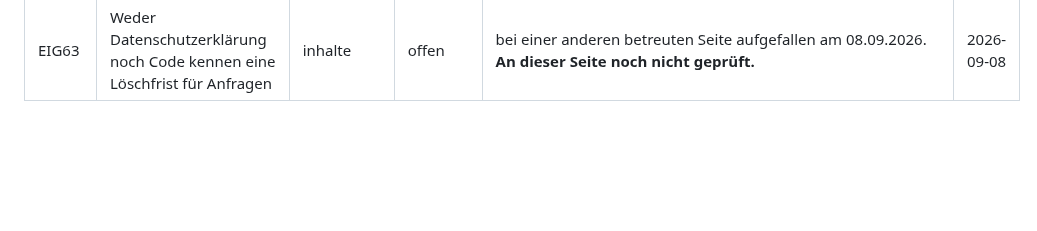
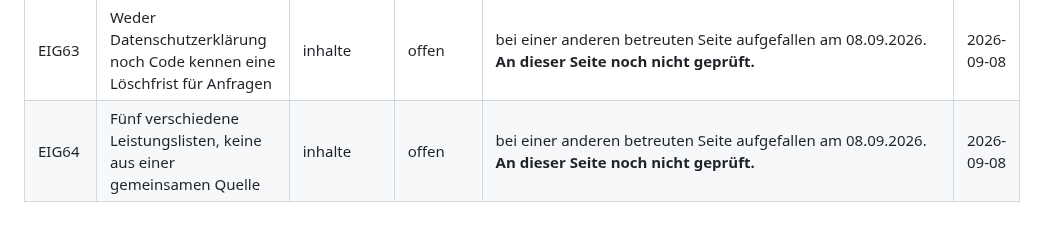
Before and after one commit to BastianScherzinger/wvm-it, a Markdown page: doku/80-AUFGABEN.md, the part around the change. Rendered like a GitHub page; blank space fills up the shorter version.

Commit message:
Doku: eigener Punkt EIG64 eingetragen
Durchgeführt über Webagentur Scherzinger Overview.

```diff
--- a/doku/80-AUFGABEN.md
+++ b/doku/80-AUFGABEN.md
@@ -271,4 +271,5 @@ und rendert, sobald das Feld gefüllt ist.
 | EIG61 | Die Desktop-Navigation führt nicht zur Kontaktseite | design | offen | bei einer anderen betreuten Seite aufgefallen am 08.09.2026. **An dieser Seite noch nicht geprüft.** | 2026-09-08 |
 | EIG62 | Die vier Anfragesperren liegen im Prozessspeicher, und gunicorn läuft mit zwei Workern | technik | offen | bei einer anderen betreuten Seite aufgefallen am 08.09.2026. **An dieser Seite noch nicht geprüft.** | 2026-09-08 |
 | EIG63 | Weder Datenschutzerklärung noch Code kennen eine Löschfrist für Anfragen | inhalte | offen | bei einer anderen betreuten Seite aufgefallen am 08.09.2026. **An dieser Seite noch nicht geprüft.** | 2026-09-08 |
+| EIG64 | Fünf verschiedene Leistungslisten, keine aus einer gemeinsamen Quelle | inhalte | offen | bei einer anderen betreuten Seite aufgefallen am 08.09.2026. **An dieser Seite noch nicht geprüft.** | 2026-09-08 |
 <!-- eigenepunkte:ende -->
```
